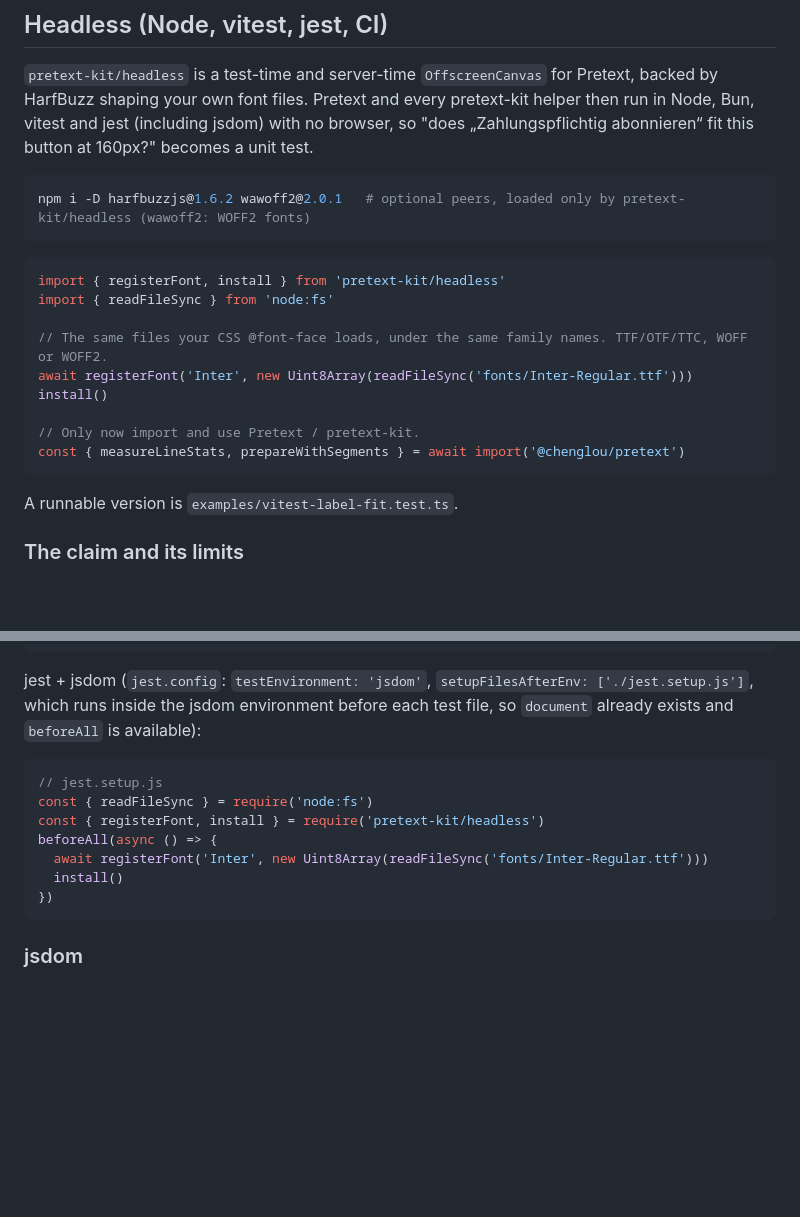
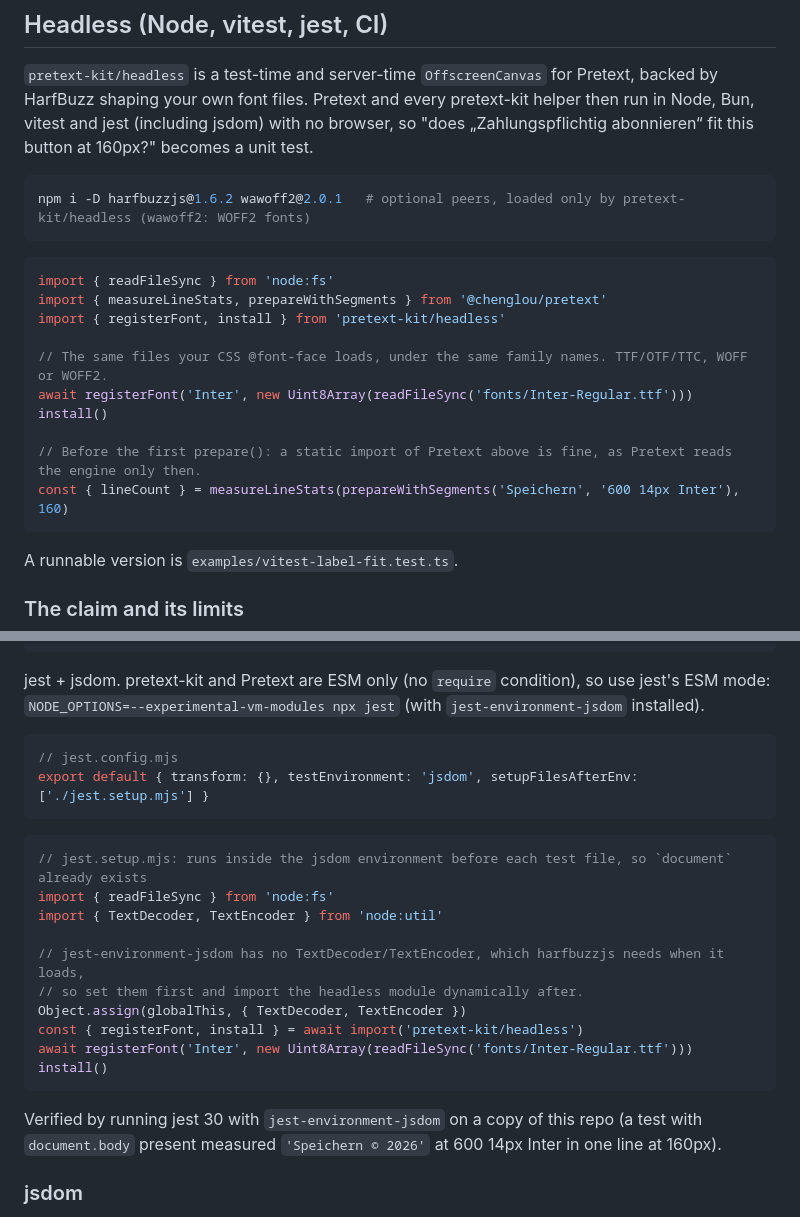
Before and after one commit to Z003Y89/pretext-kit, a Markdown page: README.md, 2 parts joined by grey strips. Drawn GitHub-style; blank space fills up the shorter version.

Commit message:
docs(headless): jest ESM mode example, consistent import rule
Co-Authored-By: Claude Opus 5.5 <noreply@anthropic.com>

````diff
--- a/README.md
+++ b/README.md
@@ -11,15 +11,16 @@ npm i -D harfbuzzjs@1.6.2 wawoff2@2.0.1   # optional peers, loaded only by prete
 ```
 
 ```ts
+import { readFileSync } from 'node:fs'
+import { measureLineStats, prepareWithSegments } from '@chenglou/pretext'
 import { registerFont, install } from 'pretext-kit/headless'
-import { readFileSync } from 'node:fs'
 
 // The same files your CSS @font-face loads, under the same family names. TTF/OTF/TTC, WOFF or WOFF2.
 await registerFont('Inter', new Uint8Array(readFileSync('fonts/Inter-Regular.ttf')))
 install()
 
-// Only now import and use Pretext / pretext-kit.
-const { measureLineStats, prepareWithSegments } = await import('@chenglou/pretext')
+// Before the first prepare(): a static import of Pretext above is fine, as Pretext reads the engine only then.
+const { lineCount } = measureLineStats(prepareWithSegments('Speichern', '600 14px Inter'), 160)
 ```
 
 A runnable version is `examples/vitest-label-fit.test.ts`.
@@ -72,18 +73,28 @@ it('fits one line at 160px', () => {
 })
 ```
 
-jest + jsdom (`jest.config`: `testEnvironment: 'jsdom'`, `setupFilesAfterEnv: ['./jest.setup.js']`, which runs inside the
-jsdom environment before each test file, so `document` already exists and `beforeAll` is available):
+jest + jsdom. pretext-kit and Pretext are ESM only (no `require` condition), so use jest's ESM mode:
+`NODE_OPTIONS=--experimental-vm-modules npx jest` (with `jest-environment-jsdom` installed).
 
 ```js
-// jest.setup.js
-const { readFileSync } = require('node:fs')
-const { registerFont, install } = require('pretext-kit/headless')
-beforeAll(async () => {
-  await registerFont('Inter', new Uint8Array(readFileSync('fonts/Inter-Regular.ttf')))
-  install()
-})
+// jest.config.mjs
+export default { transform: {}, testEnvironment: 'jsdom', setupFilesAfterEnv: ['./jest.setup.mjs'] }
 ```
+```js
+// jest.setup.mjs: runs inside the jsdom environment before each test file, so `document` already exists
+import { readFileSync } from 'node:fs'
+import { TextDecoder, TextEncoder } from 'node:util'
+
+// jest-environment-jsdom has no TextDecoder/TextEncoder, which harfbuzzjs needs when it loads,
+// so set them first and import the headless module dynamically after.
+Object.assign(globalThis, { TextDecoder, TextEncoder })
+const { registerFont, install } = await import('pretext-kit/headless')
+await registerFont('Inter', new Uint8Array(readFileSync('fonts/Inter-Regular.ttf')))
+install()
+```
+
+Verified by running jest 30 with `jest-environment-jsdom` on a copy of this repo (a test with `document.body` present
+measured `'Speichern © 2026'` at 600 14px Inter in one line at 160px).
 
 ### jsdom
 
````
